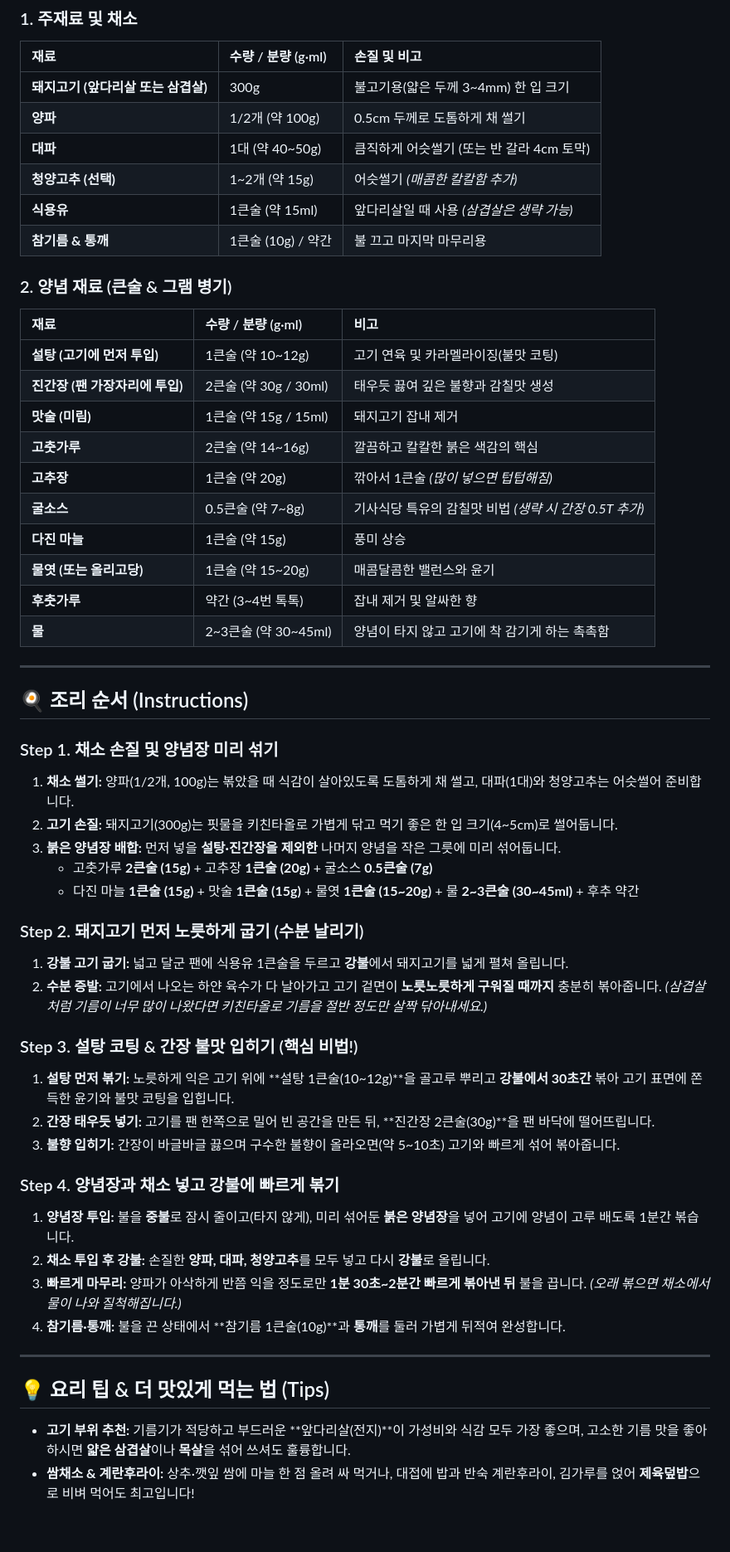
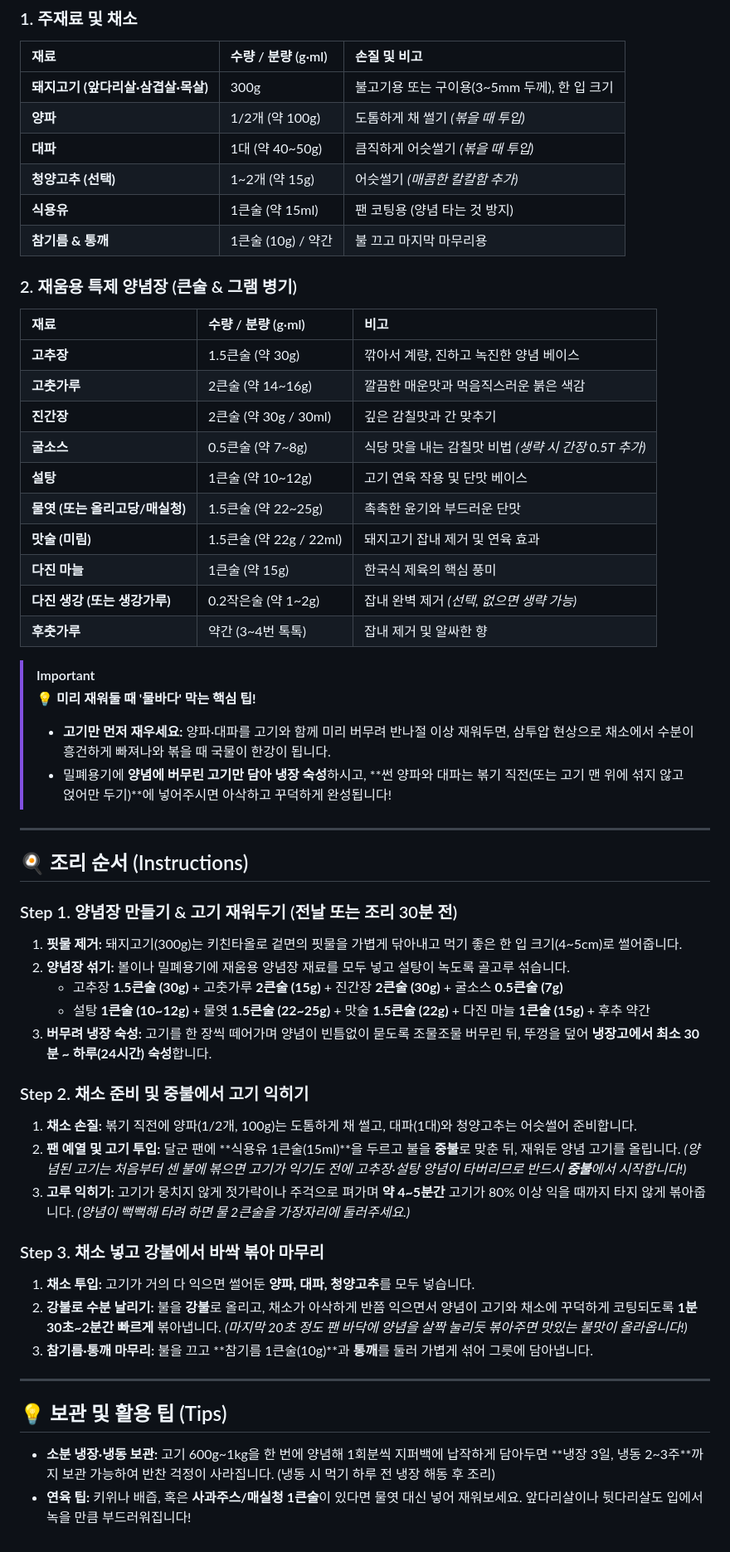
Before and after one commit to ddkkinf/cookbook, a Markdown page: recipe/korean/RECIPE_JEYUK_BOKKEUM.md, the part around one of its changes. Shown at 83% size. GitHub-like rendering.

Commit message:
fix: 제육볶음 레시피를 미리 양념해 재워두는 숙성 방식으로 변경

```diff
--- a/recipe/korean/RECIPE_JEYUK_BOKKEUM.md
+++ b/recipe/korean/RECIPE_JEYUK_BOKKEUM.md
@@ -25,57 +26,58 @@
 ### 1. 주재료 및 채소
 | 재료 | 수량 / 분량 (g·ml) | 손질 및 비고 |
 | :--- | :--- | :--- |
-| **돼지고기 (앞다리살 또는 삼겹살)** | 300g | 불고기용(얇은 두께 3~4mm) 한 입 크기 |
-| **양파** | 1/2개 (약 100g) | 0.5cm 두께로 도톰하게 채 썰기 |
-| **대파** | 1대 (약 40~50g) | 큼직하게 어슷썰기 (또는 반 갈라 4cm 토막) |
+| **돼지고기 (앞다리살·삼겹살·목살)** | 300g | 불고기용 또는 구이용(3~5mm 두께), 한 입 크기 |
+| **양파** | 1/2개 (약 100g) | 도톰하게 채 썰기 *(볶을 때 투입)* |
+| **대파** | 1대 (약 40~50g) | 큼직하게 어슷썰기 *(볶을 때 투입)* |
 | **청양고추 (선택)** | 1~2개 (약 15g) | 어슷썰기 *(매콤한 칼칼함 추가)* |
-| **식용유** | 1큰술 (약 15ml) | 앞다리살일 때 사용 *(삼겹살은 생략 가능)* |
+| **식용유** | 1큰술 (약 15ml) | 팬 코팅용 (양념 타는 것 방지) |
 | **참기름 & 통깨** | 1큰술 (10g) / 약간 | 불 끄고 마지막 마무리용 |
 
-### 2. 양념 재료 (큰술 & 그램 병기)
+### 2. 재움용 특제 양념장 (큰술 & 그램 병기)
 | 재료 | 수량 / 분량 (g·ml) | 비고 |
 | :--- | :--- | :--- |
-| **설탕 (고기에 먼저 투입)** | 1큰술 (약 10~12g) | 고기 연육 및 카라멜라이징(불맛 코팅) |
-| **진간장 (팬 가장자리에 투입)** | 2큰술 (약 30g / 30ml) | 태우듯 끓여 깊은 불향과 감칠맛 생성 |
-| **맛술 (미림)** | 1큰술 (약 15g / 15ml) | 돼지고기 잡내 제거 |
-| **고춧가루** | 2큰술 (약 14~16g) | 깔끔하고 칼칼한 붉은 색감의 핵심 |
-| **고추장** | 1큰술 (약 20g) | 깎아서 1큰술 *(많이 넣으면 텁텁해짐)* |
-| **굴소스** | 0.5큰술 (약 7~8g) | 기사식당 특유의 감칠맛 비법 *(생략 시 간장 0.5T 추가)* |
-| **다진 마늘** | 1큰술 (약 15g) | 풍미 상승 |
-| **물엿 (또는 올리고당)** | 1큰술 (약 15~20g) | 매콤달콤한 밸런스와 윤기 |
+| **고추장** | 1.5큰술 (약 30g) | 깎아서 계량, 진하고 녹진한 양념 베이스 |
+| **고춧가루** | 2큰술 (약 14~16g) | 깔끔한 매운맛과 먹음직스러운 붉은 색감 |
+| **진간장** | 2큰술 (약 30g / 30ml) | 깊은 감칠맛과 간 맞추기 |
+| **굴소스** | 0.5큰술 (약 7~8g) | 식당 맛을 내는 감칠맛 비법 *(생략 시 간장 0.5T 추가)* |
+| **설탕** | 1큰술 (약 10~12g) | 고기 연육 작용 및 단맛 베이스 |
+| **물엿 (또는 올리고당/매실청)** | 1.5큰술 (약 22~25g) | 촉촉한 윤기와 부드러운 단맛 |
+| **맛술 (미림)** | 1.5큰술 (약 22g / 22ml) | 돼지고기 잡내 제거 및 연육 효과 |
+| **다진 마늘** | 1큰술 (약 15g) | 한국식 제육의 핵심 풍미 |
+| **다진 생강 (또는 생강가루)** | 0.2작은술 (약 1~2g) | 잡내 완벽 제거 *(선택, 없으면 생략 가능)* |
 | **후춧가루** | 약간 (3~4번 톡톡) | 잡내 제거 및 알싸한 향 |
-| **물** | 2~3큰술 (약 30~45ml) | 양념이 타지 않고 고기에 착 감기게 하는 촉촉함 |
+
+> [!IMPORTANT]
+> **💡 미리 재워둘 때 '물바다' 막는 핵심 팁!**
+> * **고기만 먼저 재우세요:** 양파·대파를 고기와 함께 미리 버무려 반나절 이상 재워두면, 삼투압 현상으로 채소에서 수분이 흥건하게 빠져나와 볶을 때 국물이 한강이 됩니다.
+> * 밀폐용기에 **양념에 버무린 고기만 담아 냉장 숙성**하시고, **썬 양파와 대파는 볶기 직전(또는 고기 맨 위에 섞지 않고 얹어만 두기)**에 넣어주시면 아삭하고 꾸덕하게 완성됩니다!
 
 ---
 
 ## 🍳 조리 순서 (Instructions)
 
-### Step 1. 채소 손질 및 양념장 미리 섞기
-1. **채소 썰기:** 양파(1/2개, 100g)는 볶았을 때 식감이 살아있도록 도톰하게 채 썰고, 대파(1대)와 청양고추는 어슷썰어 준비합니다.
-2. **고기 손질:** 돼지고기(300g)는 핏물을 키친타올로 가볍게 닦고 먹기 좋은 한 입 크기(4~5cm)로 썰어둡니다.
-3. **붉은 양념장 배합:** 먼저 넣을 **설탕·진간장을 제외한** 나머지 양념을 작은 그릇에 미리 섞어둡니다.
-   * 고춧가루 **2큰술 (15g)** + 고추장 **1큰술 (20g)** + 굴소스 **0.5큰술 (7g)**
-   * 다진 마늘 **1큰술 (15g)** + 맛술 **1큰술 (15g)** + 물엿 **1큰술 (15~20g)** + 물 **2~3큰술 (30~45ml)** + 후추 약간
+### Step 1. 양념장 만들기 & 고기 재워두기 (전날 또는 조리 30분 전)
+1. **핏물 제거:** 돼지고기(300g)는 키친타올로 겉면의 핏물을 가볍게 닦아내고 먹기 좋은 한 입 크기(4~5cm)로 썰어줍니다.
+2. **양념장 섞기:** 볼이나 밀폐용기에 재움용 양념장 재료를 모두 넣고 설탕이 녹도록 골고루 섞습니다.
+   * 고추장 **1.5큰술 (30g)** + 고춧가루 **2큰술 (15g)** + 진간장 **2큰술 (30g)** + 굴소스 **0.5큰술 (7g)**
+   * 설탕 **1큰술 (10~12g)** + 물엿 **1.5큰술 (22~25g)** + 맛술 **1.5큰술 (22g)** + 다진 마늘 **1큰술 (15g)** + 후추 약간
+3. **버무려 냉장 숙성:** 고기를 한 장씩 떼어가며 양념이 빈틈없이 묻도록 조물조물 버무린 뒤, 뚜껑을 덮어 **냉장고에서 최소 30분 ~ 하루(24시간) 숙성**합니다.
 
-### Step 2. 돼지고기 먼저 노릇하게 굽기 (수분 날리기)
-1. **강불 고기 굽기:** 넓고 달군 팬에 식용유 1큰술을 두르고 **강불**에서 돼지고기를 넓게 펼쳐 올립니다.
-2. **수분 증발:** 고기에서 나오는 하얀 육수가 다 날아가고 고기 겉면이 **노릇노릇하게 구워질 때까지** 충분히 볶아줍니다.
-   *(삼겹살처럼 기름이 너무 많이 나왔다면 키친타올로 기름을 절반 정도만 살짝 닦아내세요.)*
+### Step 2. 채소 준비 및 중불에서 고기 익히기
+1. **채소 손질:** 볶기 직전에 양파(1/2개, 100g)는 도톰하게 채 썰고, 대파(1대)와 청양고추는 어슷썰어 준비합니다.
+2. **팬 예열 및 고기 투입:** 달군 팬에 **식용유 1큰술(15ml)**을 두르고 불을 **중불**로 맞춘 뒤, 재워둔 양념 고기를 올립니다.
+   *(양념된 고기는 처음부터 센 불에 볶으면 고기가 익기도 전에 고추장·설탕 양념이 타버리므로 반드시 **중불**에서 시작합니다!)*
+3. **고루 익히기:** 고기가 뭉치지 않게 젓가락이나 주걱으로 펴가며 **약 4~5분간** 고기가 80% 이상 익을 때까지 타지 않게 볶아줍니다. *(양념이 뻑뻑해 타려 하면 물 2큰술을 가장자리에 둘러주세요.)*
 
-### Step 3. 설탕 코팅 & 간장 불맛 입히기 (핵심 비법!)
-1. **설탕 먼저 볶기:** 노릇하게 익은 고기 위에 **설탕 1큰술(10~12g)**을 골고루 뿌리고 **강불에서 30초간** 볶아 고기 표면에 쫀득한 윤기와 불맛 코팅을 입힙니다.
-2. **간장 태우듯 넣기:** 고기를 팬 한쪽으로 밀어 빈 공간을 만든 뒤, **진간장 2큰술(30g)**을 팬 바닥에 떨어뜨립니다.
-3. **불향 입히기:** 간장이 바글바글 끓으며 구수한 불향이 올라오면(약 5~10초) 고기와 빠르게 섞어 볶아줍니다.
-
-### Step 4. 양념장과 채소 넣고 강불에 빠르게 볶기
-1. **양념장 투입:** 불을 **중불**로 잠시 줄이고(타지 않게), 미리 섞어둔 **붉은 양념장**을 넣어 고기에 양념이 고루 배도록 1분간 볶습니다.
-2. **채소 투입 후 강불:** 손질한 **양파, 대파, 청양고추**를 모두 넣고 다시 **강불**로 올립니다.
-3. **빠르게 마무리:** 양파가 아삭하게 반쯤 익을 정도로만 **1분 30초~2분간 빠르게 볶아낸 뒤** 불을 끕니다. *(오래 볶으면 채소에서 물이 나와 질척해집니다.)*
-4. **참기름·통깨:** 불을 끈 상태에서 **참기름 1큰술(10g)**과 **통깨**를 둘러 가볍게 뒤적여 완성합니다.
+### Step 3. 채소 넣고 강불에서 바싹 볶아 마무리
+1. **채소 투입:** 고기가 거의 다 익으면 썰어둔 **양파, 대파, 청양고추**를 모두 넣습니다.
+2. **강불로 수분 날리기:** 불을 **강불**로 올리고, 채소가 아삭하게 반쯤 익으면서 양념이 고기와 채소에 꾸덕하게 코팅되도록 **1분 30초~2분간 빠르게** 볶아냅니다.
+   *(마지막 20초 정도 팬 바닥에 양념을 살짝 눌리듯 볶아주면 맛있는 불맛이 올라옵니다!)*
+3. **참기름·통깨 마무리:** 불을 끄고 **참기름 1큰술(10g)**과 **통깨**를 둘러 가볍게 섞어 그릇에 담아냅니다.
 
 ---
 
-## 💡 요리 팁 & 더 맛있게 먹는 법 (Tips)
+## 💡 보관 및 활용 팁 (Tips)
 
-* **고기 부위 추천:** 기름기가 적당하고 부드러운 **앞다리살(전지)**이 가성비와 식감 모두 가장 좋으며, 고소한 기름 맛을 좋아하시면 **얇은 삼겹살**이나 **목살**을 섞어 쓰셔도 훌륭합니다.
-* **쌈채소 & 계란후라이:** 상추·깻잎 쌈에 마늘 한 점 올려 싸 먹거나, 대접에 밥과 반숙 계란후라이, 김가루를 얹어 **제육덮밥**으로 비벼 먹어도 최고입니다!
+* **소분 냉장·냉동 보관:** 고기 600g~1kg을 한 번에 양념해 1회분씩 지퍼백에 납작하게 담아두면 **냉장 3일, 냉동 2~3주**까지 보관 가능하여 반찬 걱정이 사라집니다. (냉동 시 먹기 하루 전 냉장 해동 후 조리)
+* **연육 팁:** 키위나 배즙, 혹은 **사과주스/매실청 1큰술**이 있다면 물엿 대신 넣어 재워보세요. 앞다리살이나 뒷다리살도 입에서 녹을 만큼 부드러워집니다!
```
Also changed, not shown: other parts of recipe/korean/RECIPE_JEYUK_BOKKEUM.md (+8 -7 lines).
